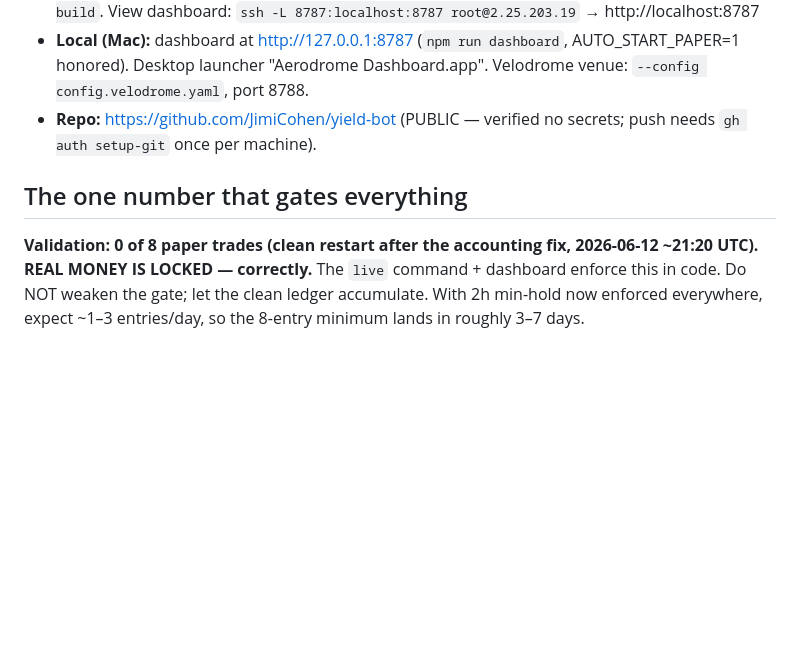
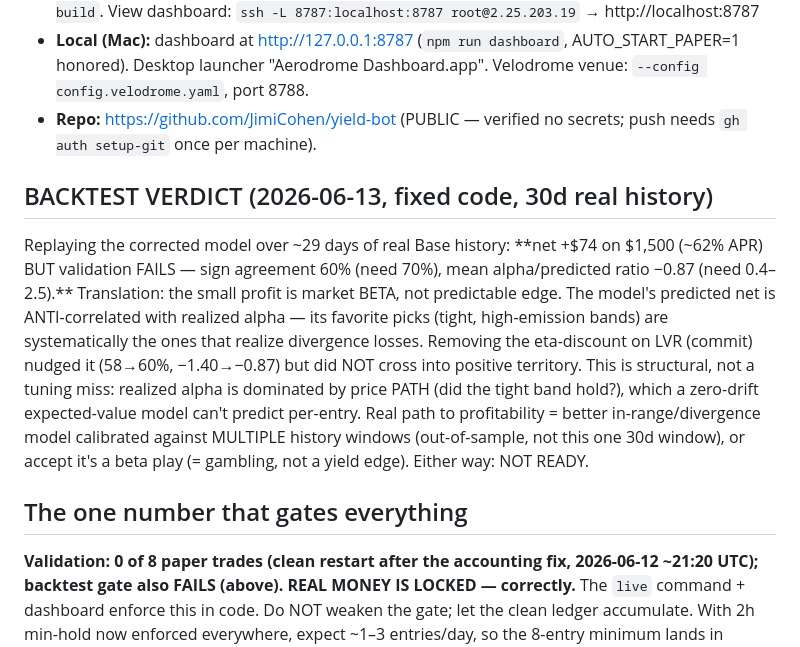
Before and after one commit to JimiCohen/yield-bot, a Markdown page: STATUS.md, the part around the change. Drawn GitHub-style; blank space fills up the shorter version.

Commit message:
STATUS: record 30d backtest verdict (profit is beta, not edge; not ready for live)
Co-Authored-By: Claude Opus 4.8 <noreply@anthropic.com>

```diff
--- a/STATUS.md
+++ b/STATUS.md
@@ -59,9 +59,25 @@ README.md, docs/MODELS.md, SECURITY.md, GO-LIVE.md, DEPLOY.md.
 - **Repo:** https://github.com/JimiCohen/yield-bot (PUBLIC — verified
   no secrets; push needs `gh auth setup-git` once per machine).
 
+## BACKTEST VERDICT (2026-06-13, fixed code, 30d real history)
+Replaying the corrected model over ~29 days of real Base history:
+**net +$74 on $1,500 (~62% APR) BUT validation FAILS — sign agreement 60%
+(need 70%), mean alpha/predicted ratio −0.87 (need 0.4–2.5).** Translation:
+the small profit is market BETA, not predictable edge. The model's predicted
+net is ANTI-correlated with realized alpha — its favorite picks (tight,
+high-emission bands) are systematically the ones that realize divergence
+losses. Removing the eta-discount on LVR (commit) nudged it (58→60%,
+−1.40→−0.87) but did NOT cross into positive territory. This is structural,
+not a tuning miss: realized alpha is dominated by price PATH (did the tight
+band hold?), which a zero-drift expected-value model can't predict per-entry.
+Real path to profitability = better in-range/divergence model calibrated
+against MULTIPLE history windows (out-of-sample, not this one 30d window), or
+accept it's a beta play (= gambling, not a yield edge). Either way: NOT READY.
+
 ## The one number that gates everything
 **Validation: 0 of 8 paper trades (clean restart after the accounting fix,
-2026-06-12 ~21:20 UTC). REAL MONEY IS LOCKED — correctly.**
+2026-06-12 ~21:20 UTC); backtest gate also FAILS (above). REAL MONEY IS
+LOCKED — correctly.**
 The `live` command + dashboard enforce this in code. Do NOT weaken the gate;
 let the clean ledger accumulate. With 2h min-hold now enforced everywhere,
 expect ~1–3 entries/day, so the 8-entry minimum lands in roughly 3–7 days.
```
